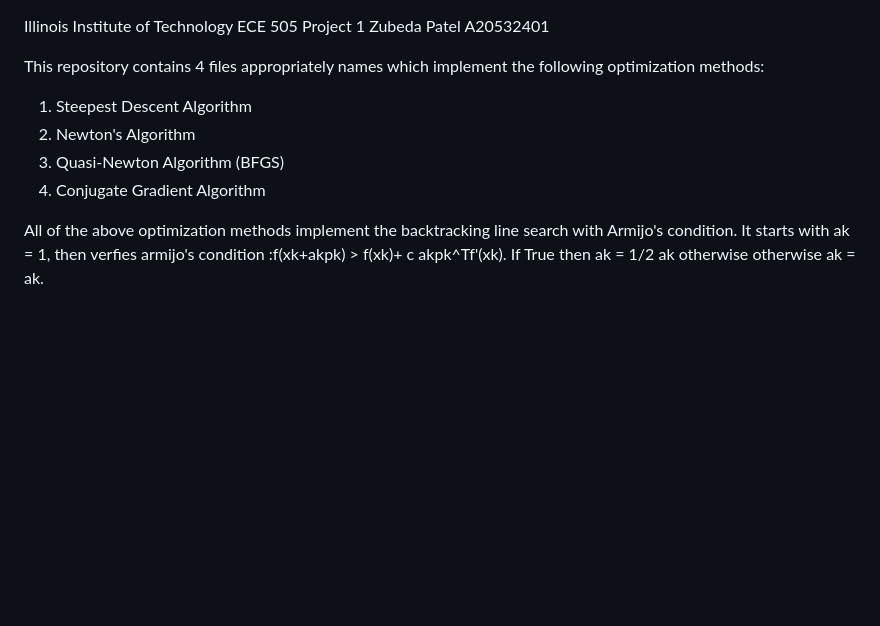
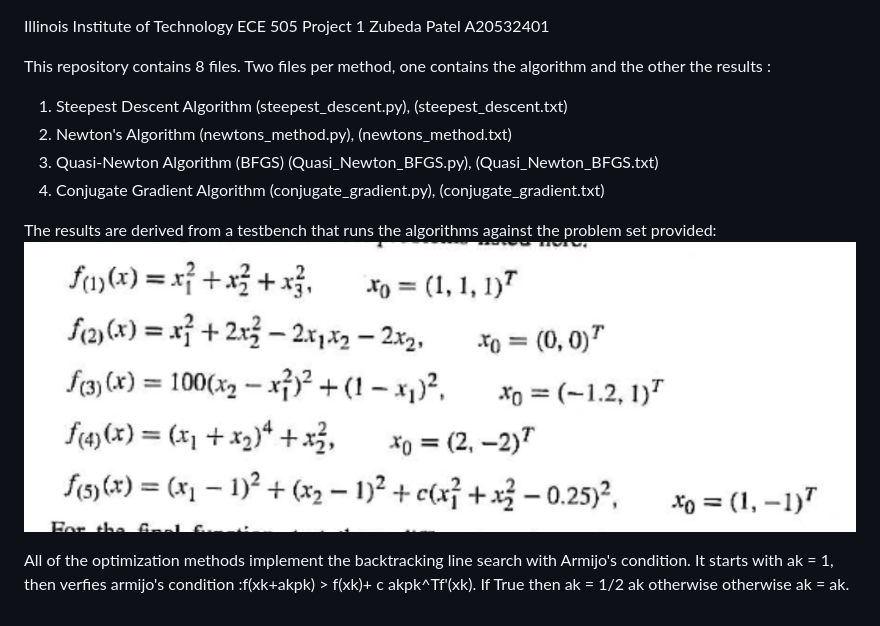
Before and after one commit to zmpatel/ECE505_PR1, a Markdown page: ReadMe.MD, the part around the change. GitHub-like rendering; pictures changed too: image.png (added); blank space fills up the shorter version.

```diff
--- a/ReadMe.MD
+++ b/ReadMe.MD
@@ -2,12 +2,16 @@ Illinois Institute of Technology
 ECE 505 Project 1
 Zubeda Patel A20532401
 
-This repository contains 4 files appropriately names which implement the following optimization methods:
-1. Steepest Descent Algorithm
-2. Newton's Algorithm
-3. Quasi-Newton Algorithm (BFGS)
-4. Conjugate Gradient Algorithm
+This repository contains 8 files.
+Two files per method, one contains the algorithm and the other the results :
+1. Steepest Descent Algorithm (steepest_descent.py), (steepest_descent.txt)
+2. Newton's Algorithm (newtons_method.py), (newtons_method.txt)
+3. Quasi-Newton Algorithm (BFGS) (Quasi_Newton_BFGS.py), (Quasi_Newton_BFGS.txt)
+4. Conjugate Gradient Algorithm  (conjugate_gradient.py), (conjugate_gradient.txt)
 
-All of the above optimization methods implement the backtracking line search with Armijo's condition.
+The results are derived from a testbench that runs the algorithms against the problem set provided:
+![alt text](image.png)
+
+All of the optimization methods implement the backtracking line search with Armijo's condition.
 It starts with ak = 1, then verfies armijo's condition :f(xk+akpk) > f(xk)+ c akpk^Tf'(xk).
 If True then ak = 1/2 ak otherwise otherwise ak = ak.
```
Also changed, not shown: 4 other files.
